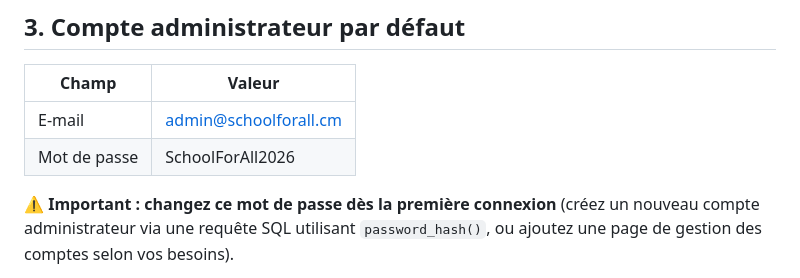
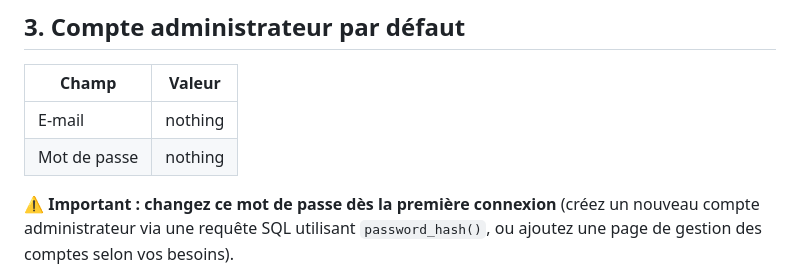
Before and after one commit to root-terix/schoolforall, a Markdown page: README.md, the part around the change. GitHub-like rendering.

Commit message:
Update README.md
suppression des info admin

```diff
--- a/README.md
+++ b/README.md
@@ -60,8 +60,8 @@ schoolforall/
 
 | Champ         | Valeur                     |
 |---------------|-----------------------------|
-| E-mail        | admin@schoolforall.cm       |
-| Mot de passe  | SchoolForAll2026             |
+| E-mail        | nothing     |
+| Mot de passe  | nothing           |
 
 **⚠️ Important : changez ce mot de passe dès la première connexion** (créez un nouveau compte
 administrateur via une requête SQL utilisant `password_hash()`, ou ajoutez une page de gestion
```
